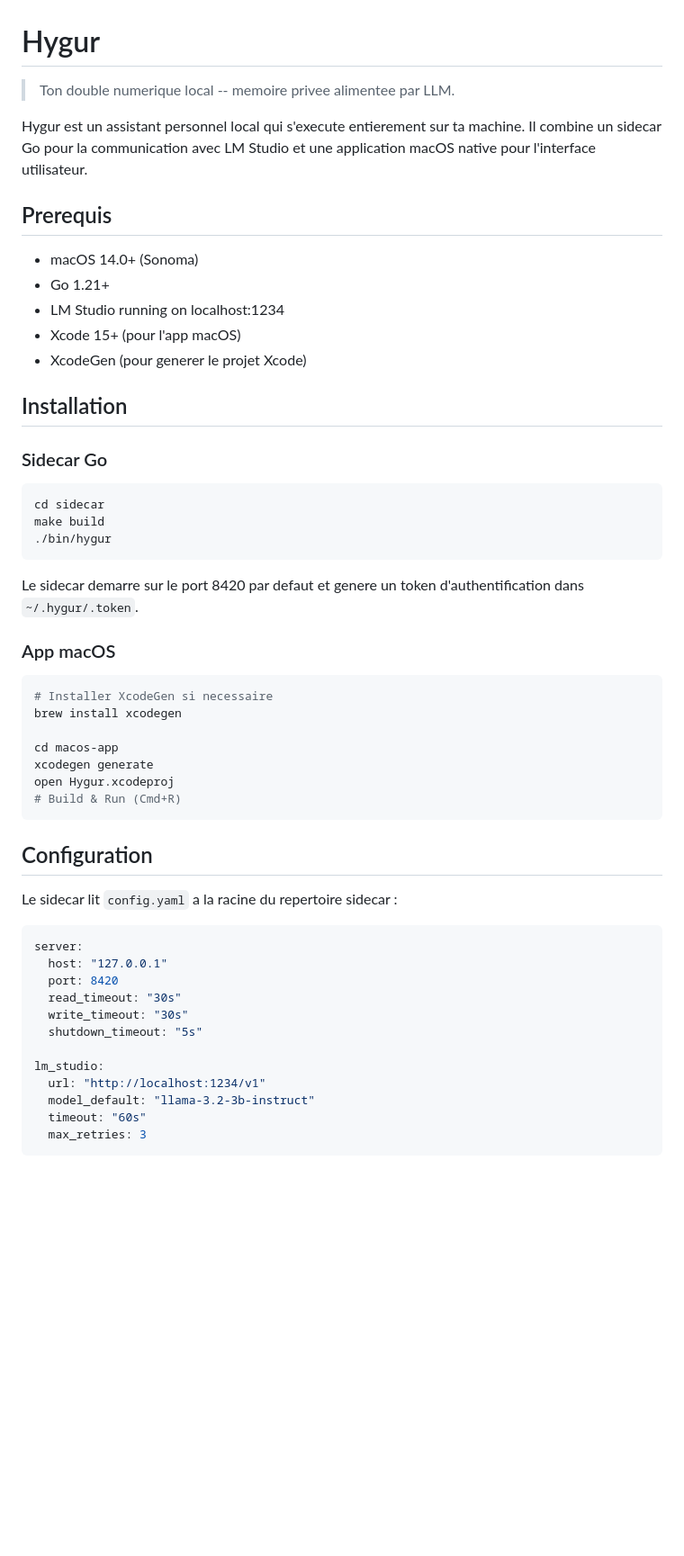
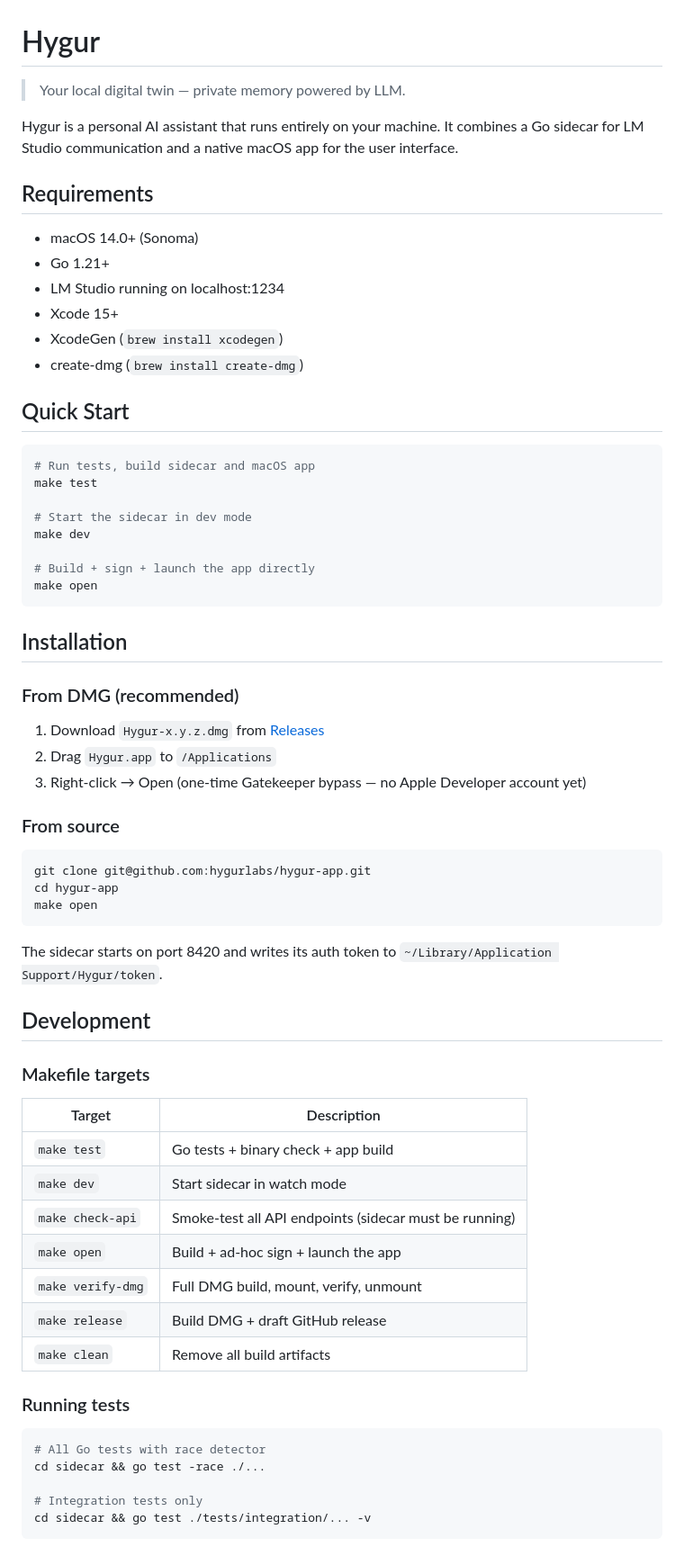
Before and after one commit to hygurlabs/hygur-app, a Markdown page: README.md, the part around one of its changes. Shown at 90% size. GitHub-like rendering; blank space fills up the shorter version.

Commit message:
Rewrite README in English

````diff
--- a/README.md
+++ b/README.md
@@ -1,57 +1,70 @@
 # Hygur
 
-> Ton double numerique local -- memoire privee alimentee par LLM.
+> Your local digital twin — private memory powered by LLM.
 
-Hygur est un assistant personnel local qui s'execute entierement sur ta machine. Il combine un sidecar Go pour la communication avec LM Studio et une application macOS native pour l'interface utilisateur.
+Hygur is a personal AI assistant that runs entirely on your machine. It combines a Go sidecar for LM Studio communication and a native macOS app for the user interface.
 
-## Prerequis
+## Requirements
 
 - macOS 14.0+ (Sonoma)
 - Go 1.21+
 - LM Studio running on localhost:1234
-- Xcode 15+ (pour l'app macOS)
-- XcodeGen (pour generer le projet Xcode)
+- Xcode 15+
+- XcodeGen (`brew install xcodegen`)
+- create-dmg (`brew install create-dmg`)
+
+## Quick Start
+
+```bash
+# Run tests, build sidecar and macOS app
+make test
+
+# Start the sidecar in dev mode
+make dev
+
+# Build + sign + launch the app directly
+make open
+```
 
 ## Installation
 
-### Sidecar Go
+### From DMG (recommended)
+
+1. Download `Hygur-x.y.z.dmg` from [Releases](https://github.com/hygurlabs/hygur-app/releases)
+2. Drag `Hygur.app` to `/Applications`
+3. Right-click → Open (one-time Gatekeeper bypass — no Apple Developer account yet)
+
+### From source
 
 ```bash
-cd sidecar
-make build
-./bin/hygur
+git clone git@github.com:hygurlabs/hygur-app.git
+cd hygur-app
+make open
 ```
 
-Le sidecar demarre sur le port 8420 par defaut et genere un token d'authentification dans `~/.hygur/.token`.
+The sidecar starts on port 8420 and writes its auth token to `~/Library/Application Support/Hygur/token`.
 
-### App macOS
+## Development
+
+### Makefile targets
+
+| Target | Description |
+|--------|-------------|
+| `make test` | Go tests + binary check + app build |
+| `make dev` | Start sidecar in watch mode |
+| `make check-api` | Smoke-test all API endpoints (sidecar must be running) |
+| `make open` | Build + ad-hoc sign + launch the app |
+| `make verify-dmg` | Full DMG build, mount, verify, unmount |
+| `make release` | Build DMG + draft GitHub release |
+| `make clean` | Remove all build artifacts |
+
+### Running tests
 
 ```bash
-# Installer XcodeGen si necessaire
-brew install xcodegen
+# All Go tests with race detector
+cd sidecar && go test -race ./...
 
-cd macos-app
-xcodegen generate
-open Hygur.xcodeproj
-# Build & Run (Cmd+R)
+# Integration tests only
+cd sidecar && go test ./tests/integration/... -v
 ```
 
-## Configuration
-
-Le sidecar lit `config.yaml` a la racine du repertoire sidecar :
-
-```yaml
-server:
-  host: "127.0.0.1"
-  port: 8420
-  read_timeout: "30s"
-  write_timeout: "30s"
-  shutdown_timeout: "5s"
-
-lm_studio:
-  url: "http://localhost:1234/v1"
-  model_default: "llama-3.2-3b-instruct"
-  timeout: "60s"
-  max_retries: 3
-```
-
````
Also changed, not shown: other parts of README.md (+51 -141 lines).
